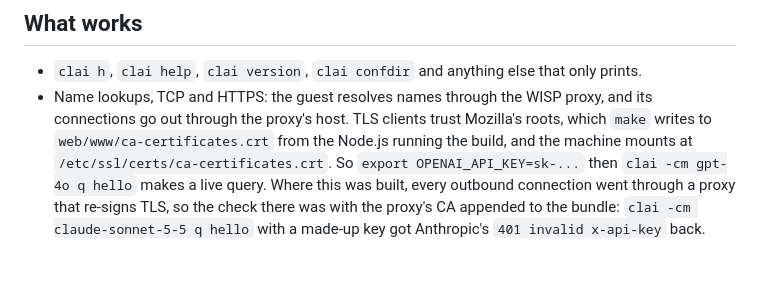
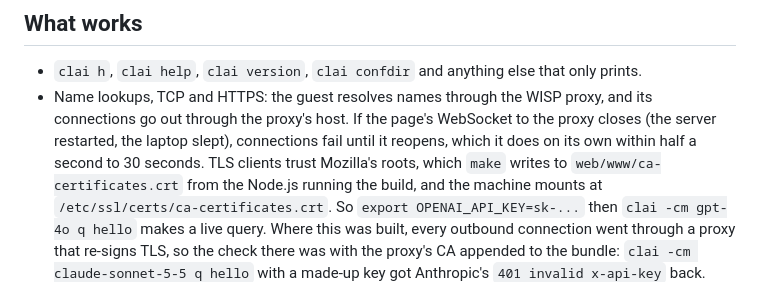
Before and after one commit to baalimago/clai-in-wasmer-sh-poc, a Markdown page: README.md, the part around the change. GitHub-like rendering; blank space fills up the shorter version.

Commit message:
Reopen the page's WISP WebSocket when it closes
A closed WebSocket to the WISP proxy left the machine without a network until
the page reloaded, so slivingdoc's hosted login failed with "connect: network
is unreachable", or hung in initialize while it retried. components/wasmer
moves to b0e0811 on claude/project-thread-hqnxk2, whose web transport opens a
new WebSocket after a pause. Checked in headless Chromium: after the server
restarts mid-session, a hub profile fetch and npx -y slivingdoc serve reach
the network again.

This commit was made by Claude, an AI agent.

Co-Authored-By: Claude Opus 5.5 <noreply@anthropic.com>
Claude-Session: https://claude.ai/code/session_014SUxKEkhMDh6zJ55CDUNiw

```diff
--- a/README.md
+++ b/README.md
@@ -98,7 +98,9 @@ the others up.
 
 - `clai h`, `clai help`, `clai version`, `clai confdir` and anything else that only prints.
 - Name lookups, TCP and HTTPS: the guest resolves names through the WISP proxy, and its
-  connections go out through the proxy's host. TLS clients trust Mozilla's roots, which
+  connections go out through the proxy's host. If the page's WebSocket to the proxy closes (the
+  server restarted, the laptop slept), connections fail until it reopens, which it does on
+  its own within half a second to 30 seconds. TLS clients trust Mozilla's roots, which
   `make` writes to `web/www/ca-certificates.crt` from the Node.js running the build, and the
   machine mounts at `/etc/ssl/certs/ca-certificates.crt`. So
   `export OPENAI_API_KEY=sk-...` then `clai -cm gpt-4o q hello` makes a live query. Where this
```
